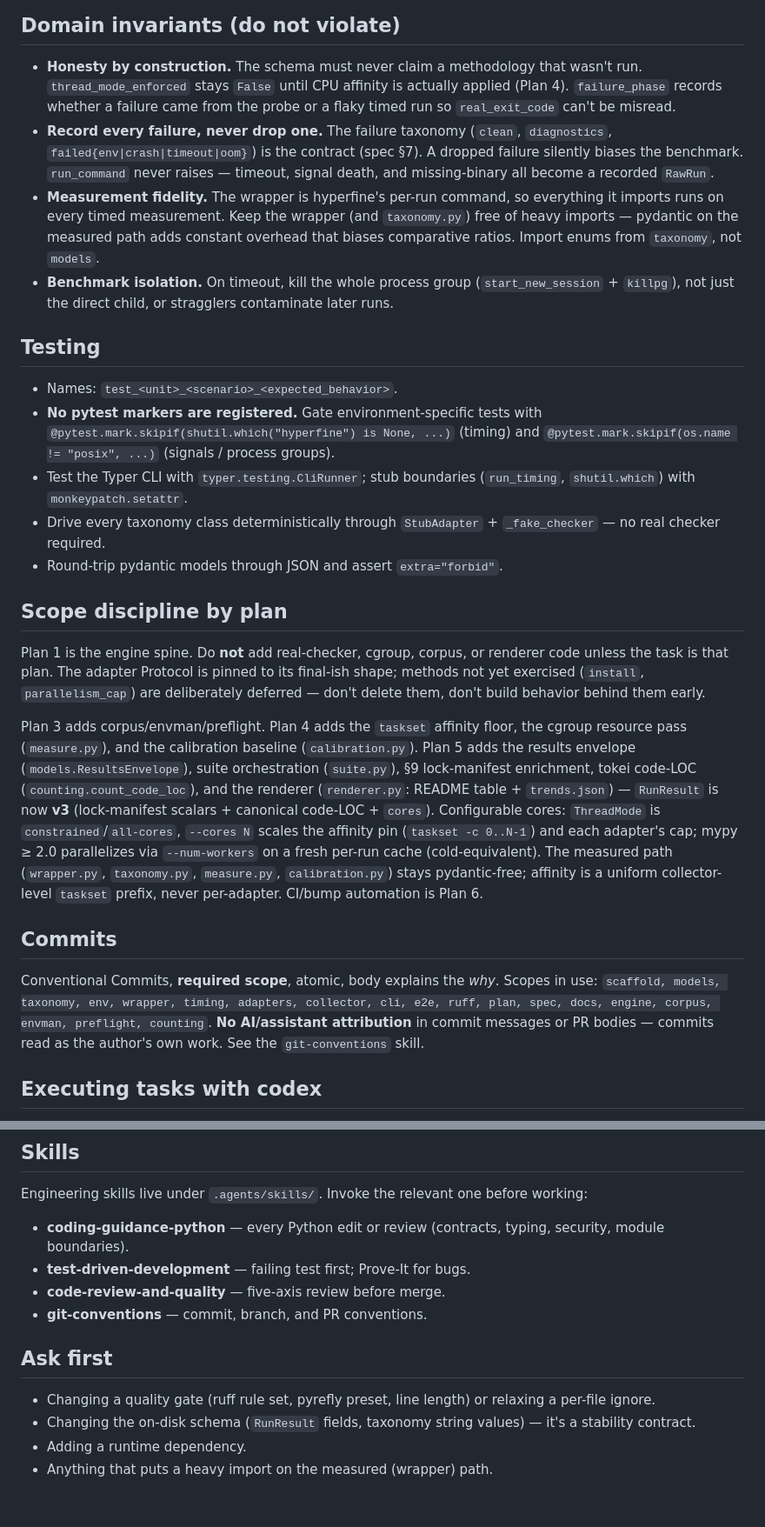
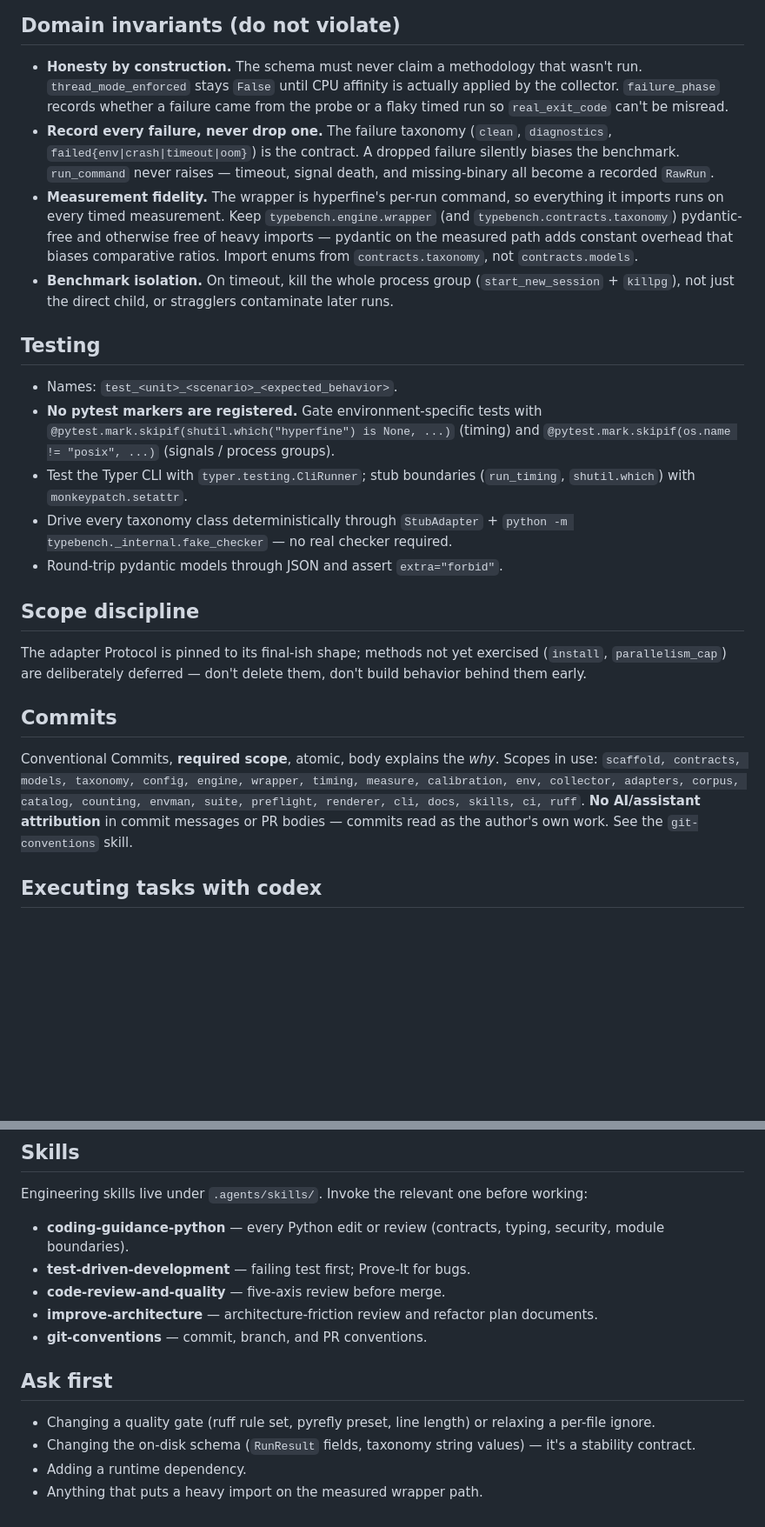
Before and after one commit to mikeleppane/typebench, a Markdown page: AGENTS.md, 2 parts joined by grey strips. Shown at 87% size. GitHub-like rendering; blank space fills up the shorter version.

```diff
--- a/AGENTS.md
+++ b/AGENTS.md
@@ -104,16 +112,17 @@ uv run pytest
 
 - **Honesty by construction.** The schema must never claim a methodology that wasn't
   run. `thread_mode_enforced` stays `False` until CPU affinity is actually applied
-  (Plan 4). `failure_phase` records whether a failure came from the probe or a flaky
-  timed run so `real_exit_code` can't be misread.
+  by the collector. `failure_phase` records whether a failure came from the probe or
+  a flaky timed run so `real_exit_code` can't be misread.
 - **Record every failure, never drop one.** The failure taxonomy (`clean`,
-  `diagnostics`, `failed{env|crash|timeout|oom}`) is the contract (spec §7). A dropped
-  failure silently biases the benchmark. `run_command` never raises — timeout, signal
-  death, and missing-binary all become a recorded `RawRun`.
+  `diagnostics`, `failed{env|crash|timeout|oom}`) is the contract. A dropped failure
+  silently biases the benchmark. `run_command` never raises — timeout, signal death,
+  and missing-binary all become a recorded `RawRun`.
 - **Measurement fidelity.** The wrapper is hyperfine's per-run command, so everything
-  it imports runs on every timed measurement. Keep the wrapper (and `taxonomy.py`)
-  free of heavy imports — pydantic on the measured path adds constant overhead that
-  biases comparative ratios. Import enums from `taxonomy`, not `models`.
+  it imports runs on every timed measurement. Keep `typebench.engine.wrapper` (and
+  `typebench.contracts.taxonomy`) pydantic-free and otherwise free of heavy imports —
+  pydantic on the measured path adds constant overhead that biases comparative ratios.
+  Import enums from `contracts.taxonomy`, not `contracts.models`.
 - **Benchmark isolation.** On timeout, kill the whole process group
   (`start_new_session` + `killpg`), not just the direct child, or stragglers
   contaminate later runs.
@@ -126,36 +135,22 @@ uv run pytest
   `@pytest.mark.skipif(os.name != "posix", ...)` (signals / process groups).
 - Test the Typer CLI with `typer.testing.CliRunner`; stub boundaries (`run_timing`,
   `shutil.which`) with `monkeypatch.setattr`.
-- Drive every taxonomy class deterministically through `StubAdapter` + `_fake_checker`
-  — no real checker required.
+- Drive every taxonomy class deterministically through `StubAdapter` +
+  `python -m typebench._internal.fake_checker` — no real checker required.
 - Round-trip pydantic models through JSON and assert `extra="forbid"`.
 
-## Scope discipline by plan
+## Scope discipline
 
-Plan 1 is the engine spine. Do **not** add real-checker, cgroup, corpus, or renderer
-code unless the task is that plan. The adapter Protocol is pinned to its final-ish
-shape; methods not yet exercised (`install`, `parallelism_cap`) are deliberately
-deferred — don't delete them, don't build behavior behind them early.
-
-Plan 3 adds corpus/envman/preflight. Plan 4 adds the `taskset` affinity floor, the
-cgroup resource pass (`measure.py`), and the calibration baseline (`calibration.py`).
-Plan 5 adds the results envelope (`models.ResultsEnvelope`), suite orchestration
-(`suite.py`), §9 lock-manifest enrichment, tokei code-LOC (`counting.count_code_loc`),
-and the renderer (`renderer.py`: README table + `trends.json`) — `RunResult` is now
-**v3** (lock-manifest scalars + canonical code-LOC + `cores`). Configurable cores:
-`ThreadMode` is `constrained`/`all-cores`, `--cores N` scales the affinity pin
-(`taskset -c 0..N-1`) and each adapter's cap; mypy ≥ 2.0 parallelizes via
-`--num-workers` on a fresh per-run cache (cold-equivalent). The measured path
-(`wrapper.py`, `taxonomy.py`, `measure.py`, `calibration.py`) stays pydantic-free;
-affinity is a uniform collector-level `taskset` prefix, never per-adapter. CI/bump
-automation is Plan 6.
+The adapter Protocol is pinned to its final-ish shape; methods not yet exercised
+(`install`, `parallelism_cap`) are deliberately deferred — don't delete them, don't
+build behavior behind them early.
 
 ## Commits
 
 Conventional Commits, **required scope**, atomic, body explains the *why*. Scopes in
-use: `scaffold, models, taxonomy, env, wrapper, timing, adapters, collector, cli,
-e2e, ruff, plan, spec, docs, engine, corpus, envman, preflight, counting`. **No
-AI/assistant attribution** in commit
+use: `scaffold, contracts, models, taxonomy, config, engine, wrapper, timing, measure,
+calibration, env, collector, adapters, corpus, catalog, counting, envman, suite,
+preflight, renderer, cli, docs, skills, ci, ruff`. **No AI/assistant attribution** in commit
 messages or PR bodies — commits read as the author's own work. See the
 `git-conventions` skill.
 
@@ -207,6 +202,7 @@ Engineering skills live under `.agents/skills/`. Invoke the relevant one before
   security, module boundaries).
 - **test-driven-development** — failing test first; Prove-It for bugs.
 - **code-review-and-quality** — five-axis review before merge.
+- **improve-architecture** — architecture-friction review and refactor plan documents.
 - **git-conventions** — commit, branch, and PR conventions.
 
 ## Ask first
@@ -216,4 +212,4 @@ Engineering skills live under `.agents/skills/`. Invoke the relevant one before
 - Changing the on-disk schema (`RunResult` fields, taxonomy string values) — it's a
   stability contract.
 - Adding a runtime dependency.
-- Anything that puts a heavy import on the measured (wrapper) path.
+- Anything that puts a heavy import on the measured wrapper path.
```
Also changed, not shown: other parts of AGENTS.md (+60 -52 lines).
